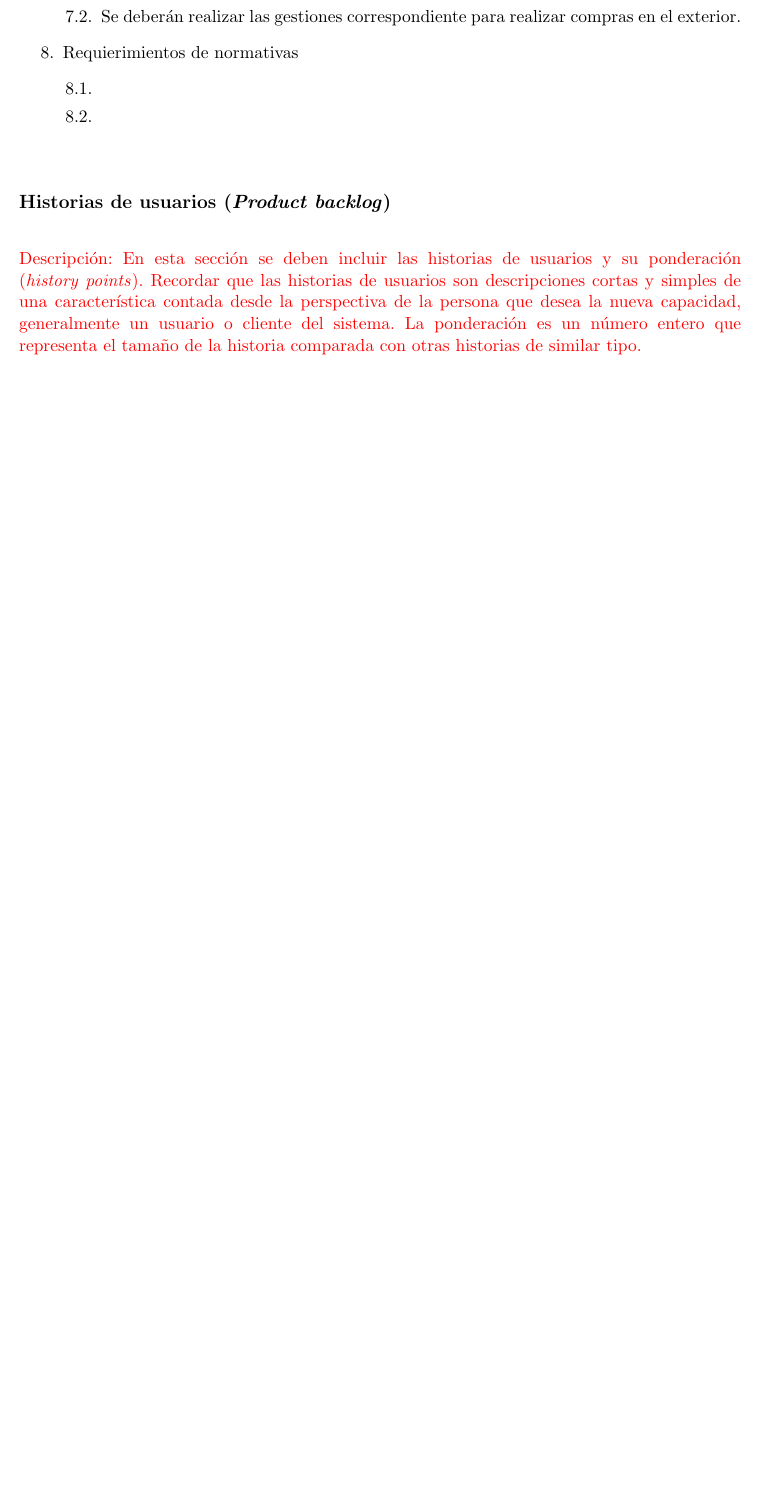
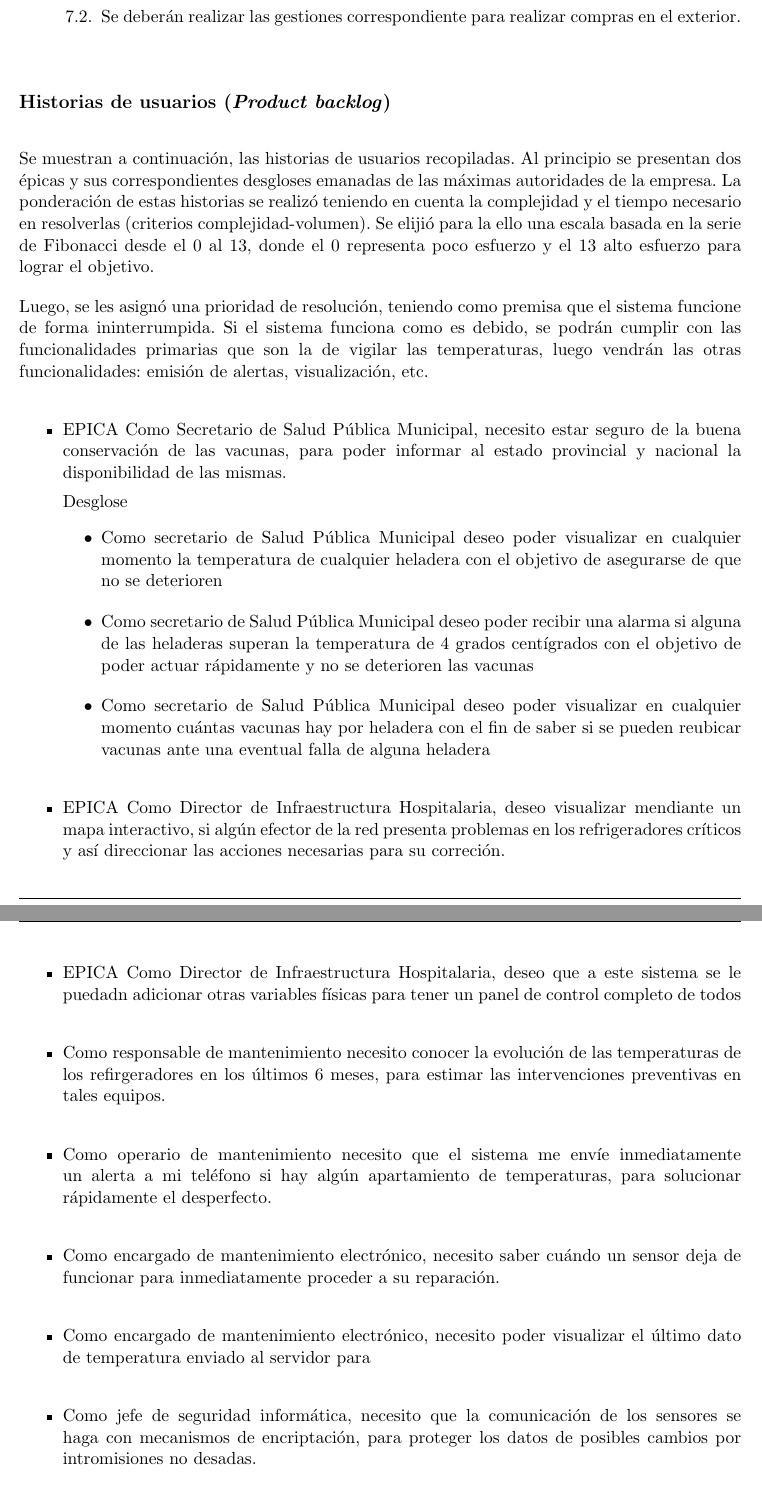
Before and after one commit to mcastellogh/proyectoEIoT, a LaTeX document (charter.tex): part of page 10 of 18 before the commit and two parts of pages 10 and 11 of 20 after it, the two joined at a grey line, cut so that both start at the same text, the shorter picture padded with empty space. Compiled offline with pdfLaTeX.

Commit message:
comienzo a completar historias de usuarios

```diff
--- a/charter.tex
+++ b/charter.tex
@@ -342,11 +342,11 @@ Estos requerimientos se obtuvieron por:
 	\item Se deberán realizar las gestiones correspondiente para realizar compras en el exterior.
 	\end{enumerate}
 
-	\item Requierimientos de normativas
-	\begin{enumerate}
-	\item
-	\item
-	\end{enumerate}
+%\item Requierimientos de normativas
+%	\begin{enumerate}
+%	\item
+%	\item
+%	\end{enumerate}
 
 \end{enumerate}
 
@@ -356,5 +356,61 @@ Estos requerimientos se obtuvieron por:
 \section{Historias de usuarios (\textit{Product backlog})}
 \label{sec:backlog}
 
-\begin{consigna}{red}
-Descripción: En esta sección se deben incluir las historias de usuarios y su ponderación (\textit{history points}). Recordar que las historias de usuarios son descripciones cortas y simples de una característica contada desde la perspectiva de la persona que desea la nueva capacidad, generalmente un usuario o cliente del sistema. La ponderación es un número entero que representa el tamaño de la historia comparada con otras historias de similar tipo.
+\begin{consigna}{black}
+%Descripción: En esta sección se deben incluir las historias de usuarios y su ponderación (\textit{history points}). Recordar que las historias de usuarios son descripciones cortas y simples de una característica contada desde la perspectiva de la persona que desea la nueva capacidad, generalmente un usuario o cliente del sistema. La ponderación es un número entero que representa el tamaño de la historia comparada con otras historias de similar tipo.
+Se muestran a continuación, las historias de usuarios recopiladas. Al principio se presentan dos épicas y sus correspondientes desgloses emanadas de las máximas autoridades de la empresa.
+La ponderación de estas historias se realizó teniendo en cuenta la complejidad y el tiempo necesario en resolverlas (criterios complejidad-volumen). Se elijió para la ello una escala basada en la serie de Fibonacci desde el 0 al 13, donde el 0 representa poco esfuerzo y el 13 alto esfuerzo para lograr el objetivo.
+
+Luego, se les asignó una prioridad de resolución, teniendo como premisa que el sistema funcione de forma ininterrumpida. Si el sistema funciona como es debido, se podrán cumplir con las funcionalidades primarias que son la de vigilar las temperaturas, luego vendrán las otras funcionalidades: emisión de alertas, visualización, etc.
+
+
+\begin{itemize}
+\item EPICA Como Secretario de Salud Pública Municipal, necesito estar seguro de la buena conservación de las vacunas, para poder informar al estado provincial y nacional la disponibilidad de las mismas.
+
+Desglose
+	\begin{itemize}
+	\item
+    Como secretario de Salud Pública Municipal deseo poder visualizar en cualquier momento la temperatura de cualquier heladera con el objetivo de asegurarse de que no se deterioren
+	\end{itemize}
+	\begin{itemize}
+	\item
+	Como secretario de Salud Pública Municipal deseo poder recibir una alarma si alguna de las heladeras superan la temperatura de 4 grados centígrados con el objetivo de poder actuar rápidamente y no se deterioren las vacunas
+	\end{itemize}
+
+	\begin{itemize}
+	\item
+	Como secretario de Salud Pública Municipal deseo poder visualizar en cualquier momento cuántas vacunas hay por heladera con el fin de saber si se pueden reubicar vacunas ante una eventual falla de alguna heladera
+	\end{itemize}
+\end{itemize}
+
+\begin{itemize}
+\item EPICA Como Director de Infraestructura Hospitalaria, deseo visualizar mendiante un mapa interactivo, si algún efector de la red presenta problemas en los refrigeradores críticos y así direccionar las acciones necesarias para su correción.
+\end{itemize}
+
+\begin{itemize}
+\item EPICA Como Director de Infraestructura Hospitalaria, deseo que a este sistema se le puedadn adicionar otras variables físicas para tener un panel de control completo de todos
+\end{itemize}
+
+
+\begin{itemize}
+\item Como responsable de mantenimiento necesito conocer la evolución de las temperaturas de los refirgeradores en los últimos 6 meses, para estimar las intervenciones preventivas en tales equipos.
+\end{itemize}
+
+
+\begin{itemize}
+\item Como operario de mantenimiento necesito que el sistema me envíe inmediatamente un alerta a mi teléfono si hay algún apartamiento de temperaturas, para solucionar rápidamente el desperfecto.
+\end{itemize}
+
+
+\begin{itemize}
+\item Como encargado de mantenimiento electrónico, necesito saber cuándo un sensor deja de funcionar para inmediatamente proceder a su reparación.
+\end{itemize}
+
+\begin{itemize}
+\item Como encargado de mantenimiento electrónico, necesito poder visualizar el último dato de temperatura enviado al servidor para
+\end{itemize}
+
+
+\begin{itemize}
+\item Como jefe de seguridad informática, necesito que la comunicación de los sensores se haga con mecanismos de encriptación, para proteger los datos de posibles cambios por intromisiones no desadas.
+\end{itemize}
```
Also changed, not shown: charter.pdf, charter.tex (32 more changed lines).
